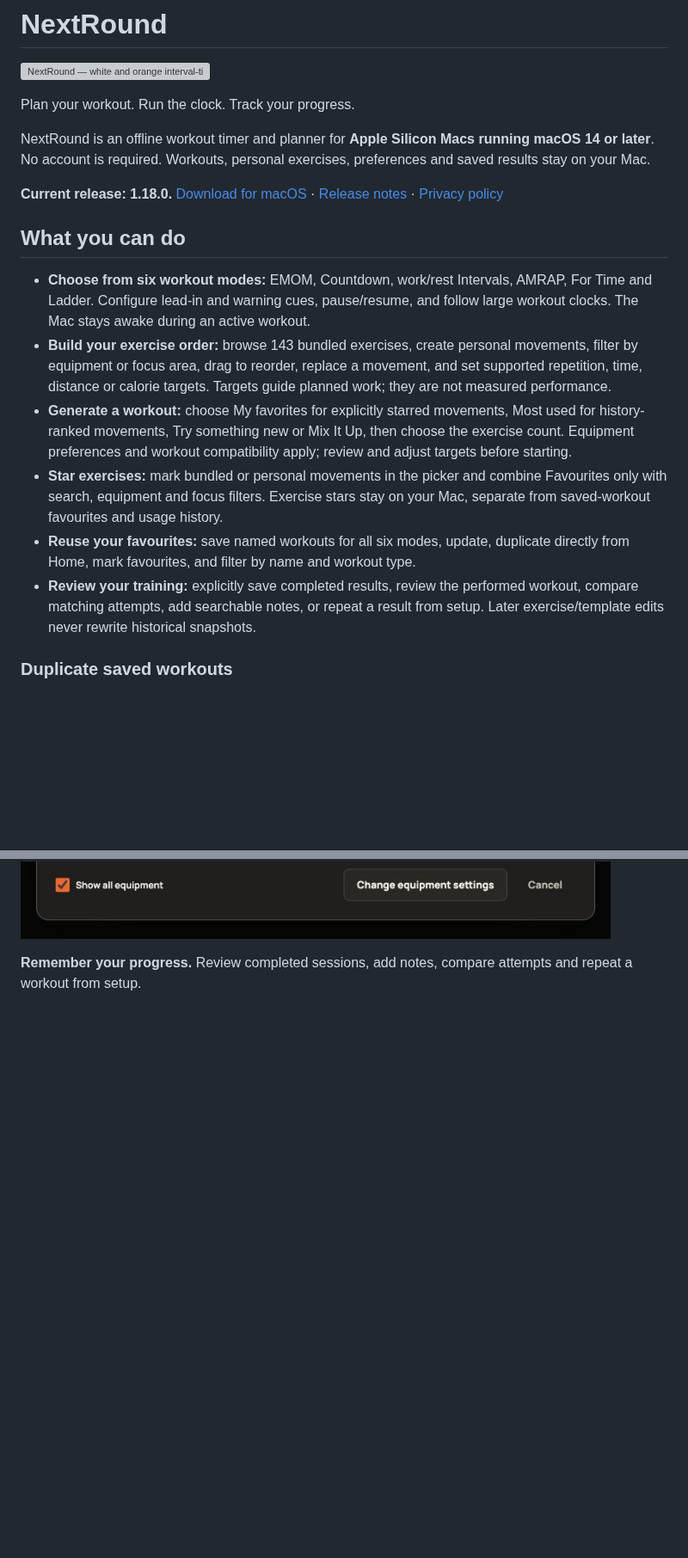
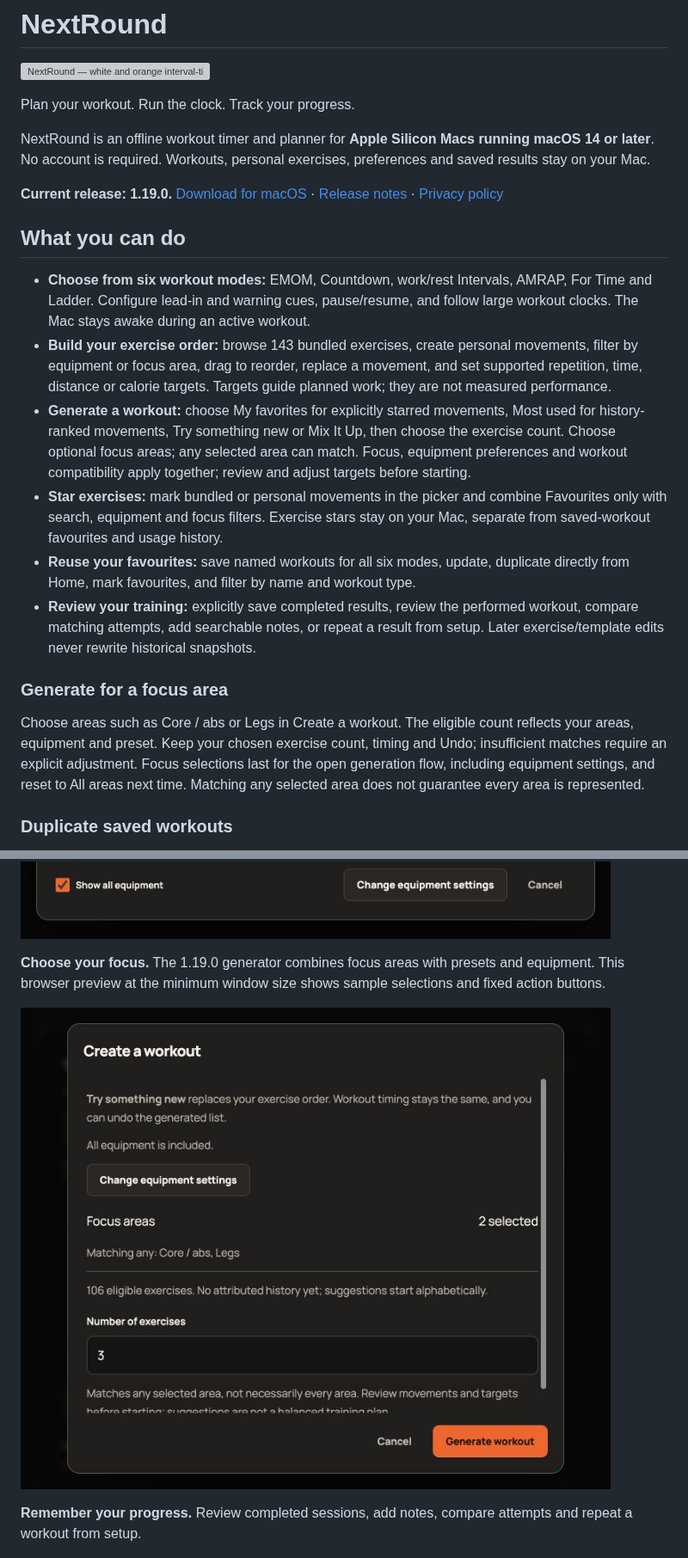
Before and after one commit to StormKiln/NextRound, a Markdown page: README.md, 2 parts joined by grey strips. Shown at 86% size. Drawn GitHub-style; pictures changed too: docs/screenshots/focus-generation.png (added); blank space fills up the shorter version; grey boxes are pictures that could not be loaded.

```diff
--- a/README.md
+++ b/README.md
@@ -6,16 +6,20 @@ Plan your workout. Run the clock. Track your progress.
 
 NextRound is an offline workout timer and planner for **Apple Silicon Macs running macOS 14 or later**. No account is required. Workouts, personal exercises, preferences and saved results stay on your Mac.
 
-**Current release: 1.18.0.** [Download for macOS](https://github.com/StormKiln/NextRound/releases/latest) · [Release notes](docs/release-notes-1.18.0.md) · [Privacy policy](PRIVACY.md)
+**Current release: 1.19.0.** [Download for macOS](https://github.com/StormKiln/NextRound/releases/latest) · [Release notes](docs/release-notes-1.19.0.md) · [Privacy policy](PRIVACY.md)
 
 ## What you can do
 
 - **Choose from six workout modes:** EMOM, Countdown, work/rest Intervals, AMRAP, For Time and Ladder. Configure lead-in and warning cues, pause/resume, and follow large workout clocks. The Mac stays awake during an active workout.
 - **Build your exercise order:** browse 143 bundled exercises, create personal movements, filter by equipment or focus area, drag to reorder, replace a movement, and set supported repetition, time, distance or calorie targets. Targets guide planned work; they are not measured performance.
-- **Generate a workout:** choose My favorites for explicitly starred movements, Most used for history-ranked movements, Try something new or Mix It Up, then choose the exercise count. Equipment preferences and workout compatibility apply; review and adjust targets before starting.
+- **Generate a workout:** choose My favorites for explicitly starred movements, Most used for history-ranked movements, Try something new or Mix It Up, then choose the exercise count. Choose optional focus areas; any selected area can match. Focus, equipment preferences and workout compatibility apply together; review and adjust targets before starting.
 - **Star exercises:** mark bundled or personal movements in the picker and combine Favourites only with search, equipment and focus filters. Exercise stars stay on your Mac, separate from saved-workout favourites and usage history.
 - **Reuse your favourites:** save named workouts for all six modes, update, duplicate directly from Home, mark favourites, and filter by name and workout type.
 - **Review your training:** explicitly save completed results, review the performed workout, compare matching attempts, add searchable notes, or repeat a result from setup. Later exercise/template edits never rewrite historical snapshots.
+
+### Generate for a focus area
+
+Choose areas such as Core / abs or Legs in Create a workout. The eligible count reflects your areas, equipment and preset. Keep your chosen exercise count, timing and Undo; insufficient matches require an explicit adjustment. Focus selections last for the open generation flow, including equipment settings, and reset to All areas next time. Matching any selected area does not guarantee every area is represented.
 
 ### Duplicate saved workouts
 
@@ -52,6 +56,10 @@ The 1.13.0 interface, captured in the browser preview with sample data. The macO
 **Keep your movements handy.** Star exercises, then combine Favourites only with search and other filters. This 1.18.0 browser validation screenshot shows the picker at the minimum window size.
 
 ![Exercise favourites with a starred Cat-cow movement and fixed equipment controls](docs/screenshots/exercise-favourites.png)
+
+**Choose your focus.** The 1.19.0 generator combines focus areas with presets and equipment. This browser preview at the minimum window size shows sample selections and fixed action buttons.
+
+![Generate a workout for selected focus areas](docs/screenshots/focus-generation.png)
 
 **Remember your progress.** Review completed sessions, add notes, compare attempts and repeat a workout from setup.
 
```
Also changed, not shown: other parts of README.md (+1 -1 lines), docs/release-notes-1.19.0.md (added, +17 -0 lines), docs/validation-1.19.0.md (added, +13 -0 lines), 15 other files.
